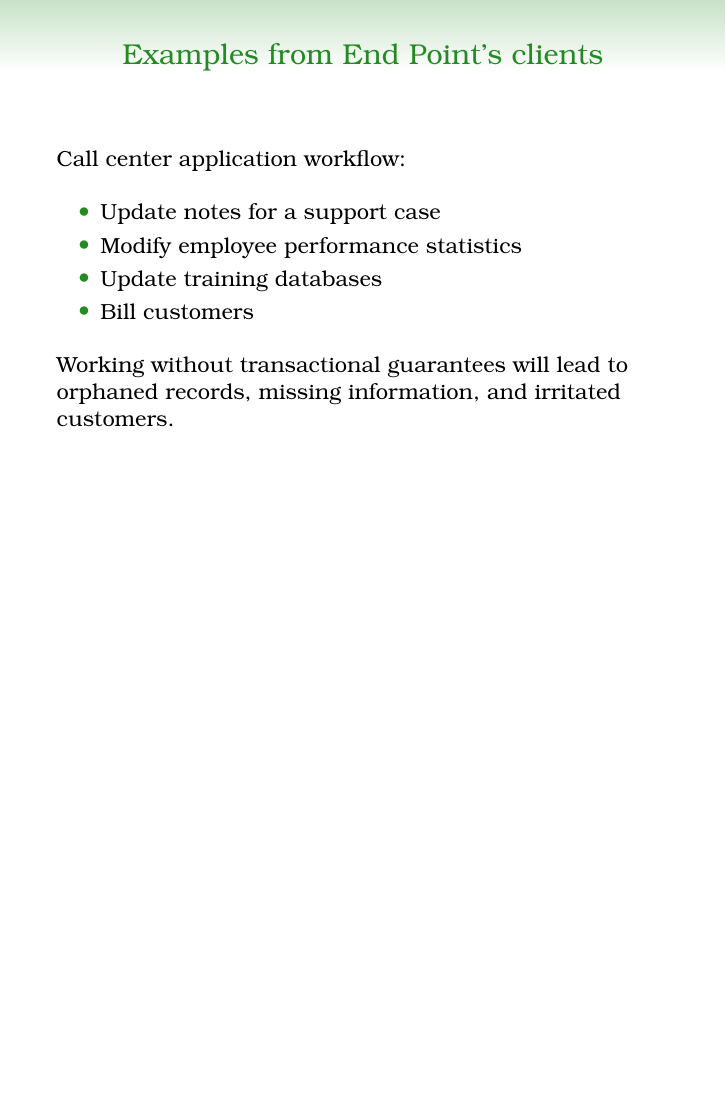
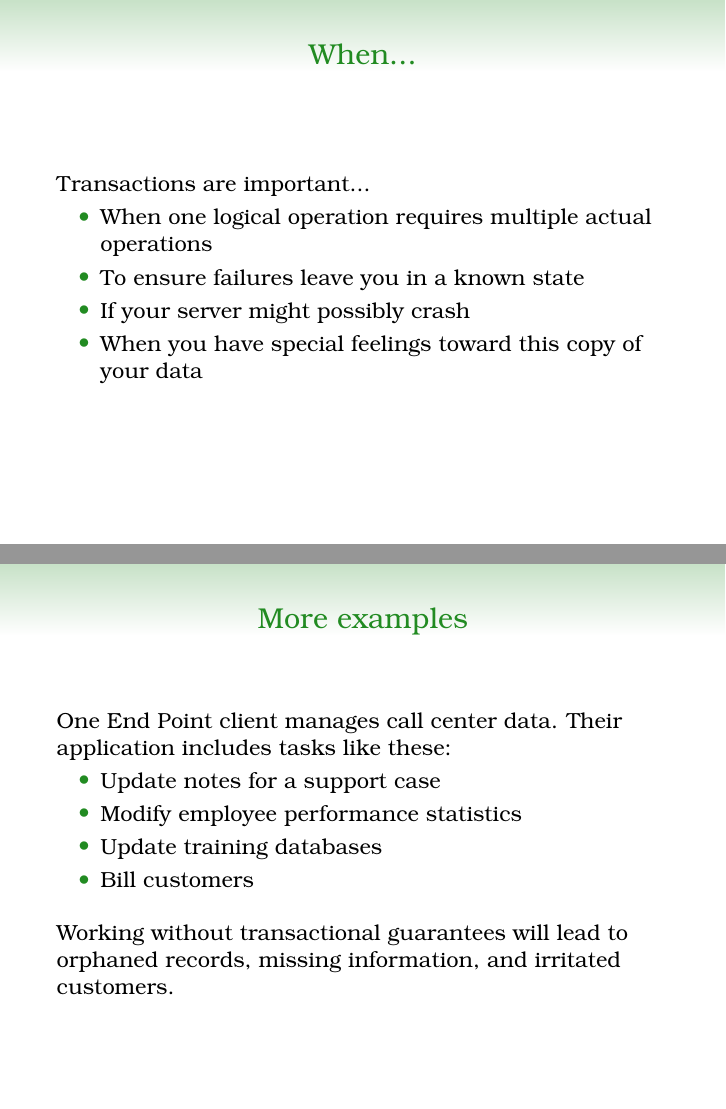
Before and after one commit to eggyknap/eggyknap_preso, LaTeX slides (TransactionSystems/transaction-systems.tex): page 16 of 41 before the commit and pages 16 and 17 of 42 after it, the two joined at a grey line, the shorter picture padded with empty space. Compiled offline with pdfLaTeX.

Commit message:
update transactions talk

```diff
--- a/TransactionSystems/transaction-systems.tex
+++ b/TransactionSystems/transaction-systems.tex
@@ -124,9 +125,19 @@
     \visible<2->{\color[rgb]{1,0,0} \par \vspace{15pt} \textit{False}}
 \end{frame}
 
-\begin{frame}{Examples from End Point's clients}
-    Call center application workflow:
-    \vspace{10pt}
+\begin{frame}{When...}
+    Transactions are important...
+    \begin{itemize}
+        \item When one logical operation requires multiple actual operations
+        \item To ensure failures leave you in a known state
+        \item If your server might possibly crash
+        \item When you have special feelings toward this copy of your data
+    \end{itemize}
+\end{frame}
+
+\begin{frame}{More examples}
+    One End Point client manages call center data. Their application includes
+    tasks like these:
     \begin{itemize}
         \item Update notes for a support case
         \item Modify employee performance statistics
```
Also changed, not shown: TransactionSystems/transaction-systems.pdf, TransactionSystems/transaction-systems.tex (5 more changed lines).
